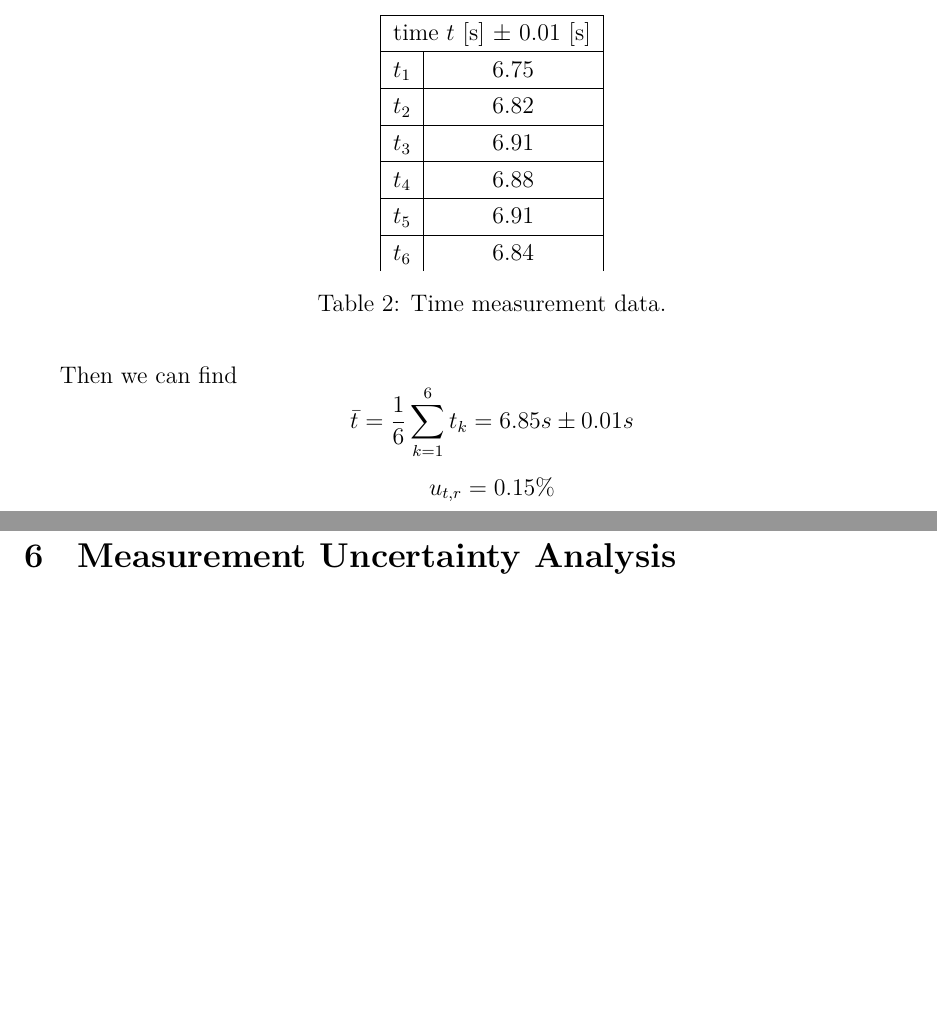
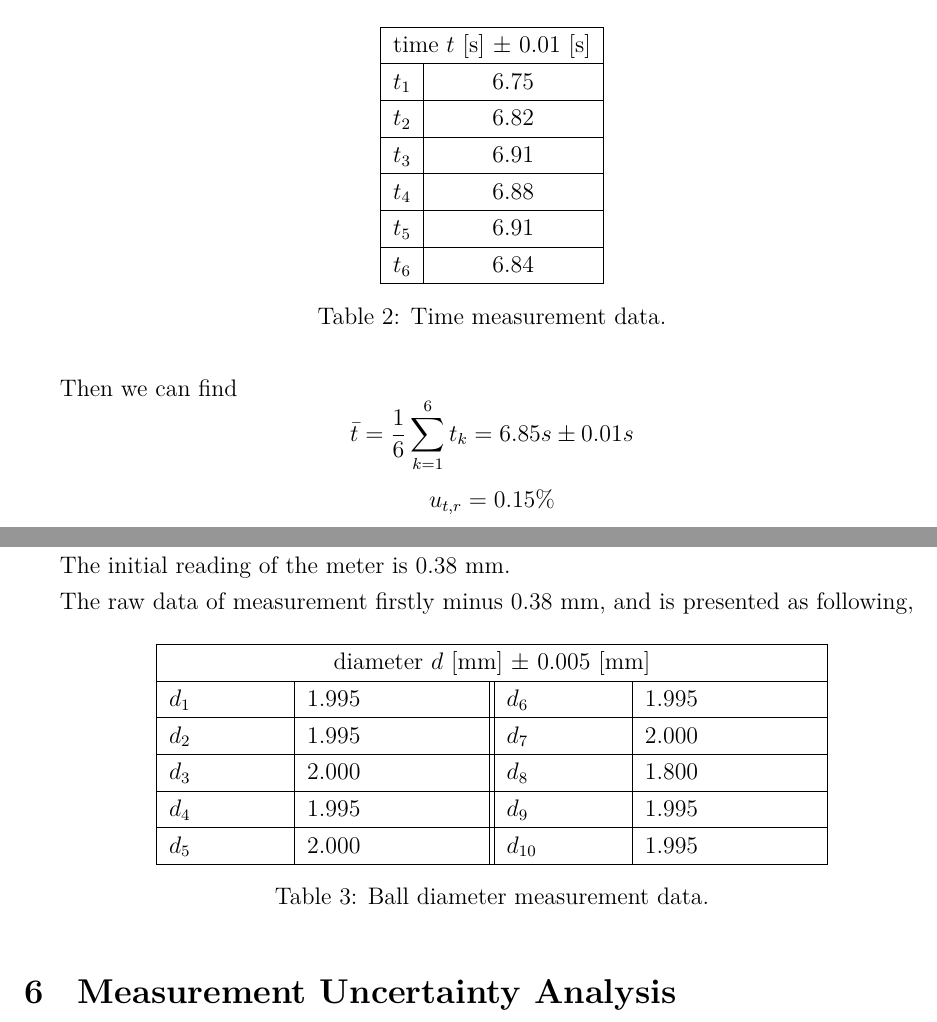
Before and after one commit to iamwrm/VP141_Report_Latex, a LaTeX document (p2ReportWR.tex, which reads part/5r.tex): two parts of pages 6 and 7 of 7, joined at a grey line, cut so that both start at the same text, the shorter picture padded with empty space. Compiled offline with XeLaTeX; a missing font is replaced by an installed copy or a similar font.

Commit message:
\caption{Ball diameter measurement data.}

```diff
--- a/part/5r.tex
+++ b/part/5r.tex
@@ -44,6 +43,7 @@ $$  u_{S,r} = 0.68 \%  $$
     $t_5$ & 6.91 \\
     \hline
     $t_6$ & 6.84 \\
+    \hline
   \end{tabular}
   \caption{Time measurement data.}
 \end{table}
@@ -53,4 +53,28 @@ Then we can find
 $$  \bar{t} = \frac{1}{6} \sum_{k=1}^{6} t_k =6.85 s \pm 0.01 s   $$
 $$  u_{t,r} = 0.15 \%  $$
 
-\subsection{The Diameters of The balls}
+\subsection{The Diameters of The Balls}
+
+The initial reading of the meter is 0.38 mm.
+
+The raw data of measurement firstly minus 0.38 mm, and is presented as following,
+
+\begin{table}[H]
+  \centering
+  \begin{tabular}{|p{2cm}|p{3cm}||p{2cm} |p{3cm} |}
+    \hline
+    \multicolumn{4}{|c|}{diameter $d$ [mm] $\pm$ 0.005 [mm]  } \\
+    \hline
+    $d_1$ & 1.995 & $d_6$ & 1.995 \\
+    \hline
+    $d_2$ & 1.995 & $d_7$ & 2.000 \\
+    \hline
+    $d_3$ & 2.000 & $d_8$ & 1.800 \\
+    \hline
+    $d_4$ & 1.995 & $d_9$ & 1.995 \\
+    \hline
+    $d_5$ & 2.000 & $d_{10}$ & 1.995 \\
+    \hline
+  \end{tabular}
+  \caption{Ball diameter measurement data.}
+\end{table}
```
Also changed, not shown: part/5r.tex (1 more changed lines).
